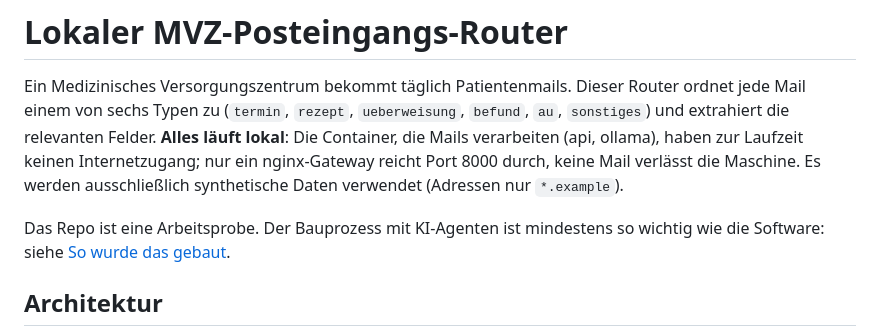
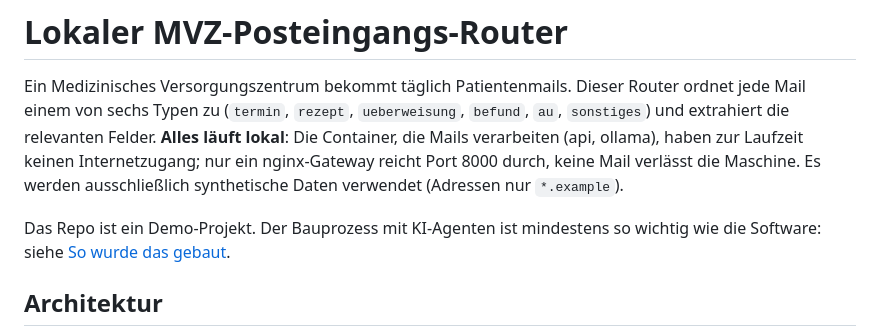
Before and after one commit to cazualderpy/mail-router, a Markdown page: README.md, the part around the change. GitHub-like rendering.

Commit message:
docs: Projektkontext neutral formuliert
Co-Authored-By: Claude Opus 5.5 <noreply@anthropic.com>

```diff
--- a/README.md
+++ b/README.md
@@ -6,7 +6,7 @@ extrahiert die relevanten Felder. **Alles läuft lokal**: Die Container, die Mai
 keine Mail verlässt die Maschine. Es werden ausschließlich synthetische Daten verwendet
 (Adressen nur `*.example`).
 
-Das Repo ist eine Arbeitsprobe. Der Bauprozess mit KI-Agenten ist mindestens so wichtig wie die
+Das Repo ist ein Demo-Projekt. Der Bauprozess mit KI-Agenten ist mindestens so wichtig wie die
 Software: siehe [So wurde das gebaut](#so-wurde-das-gebaut).
 
 ## Architektur
```
Also changed, not shown: 1 other file.
